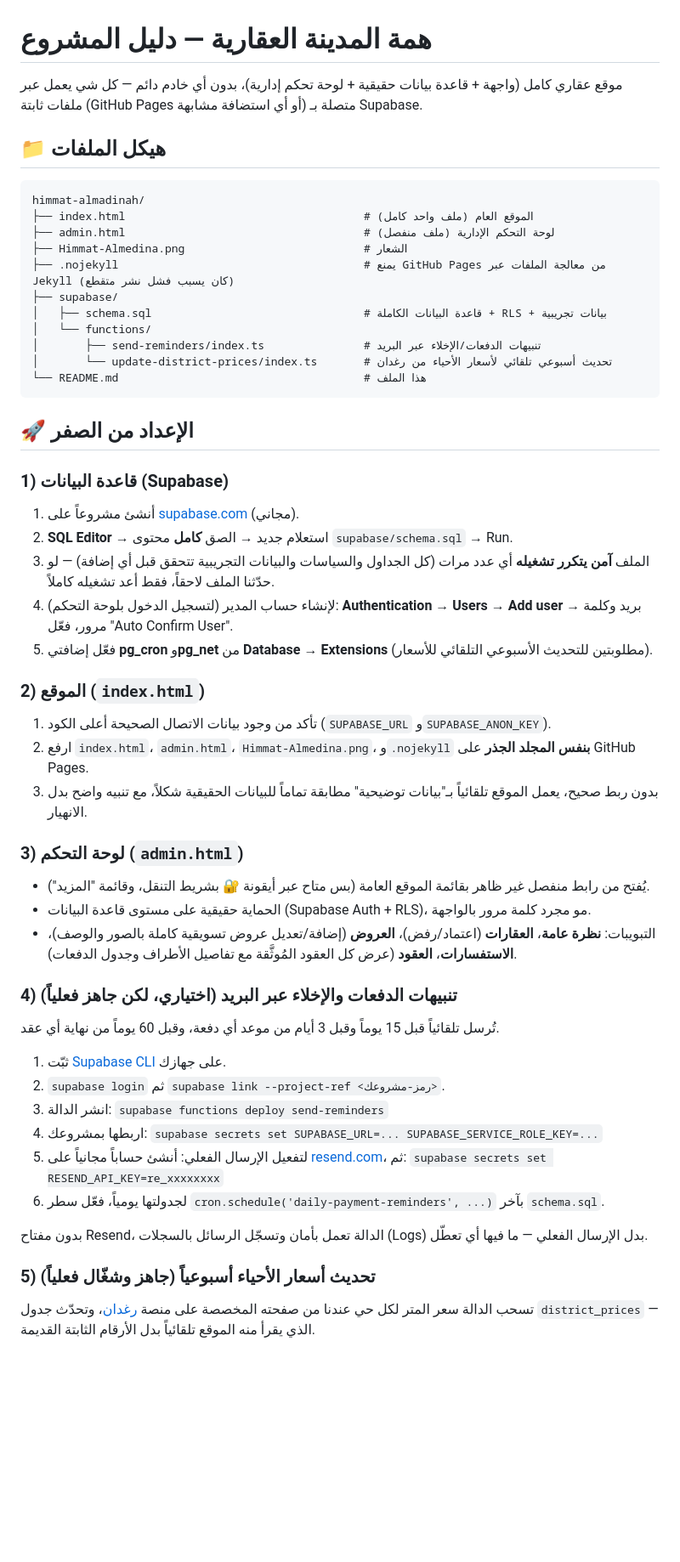
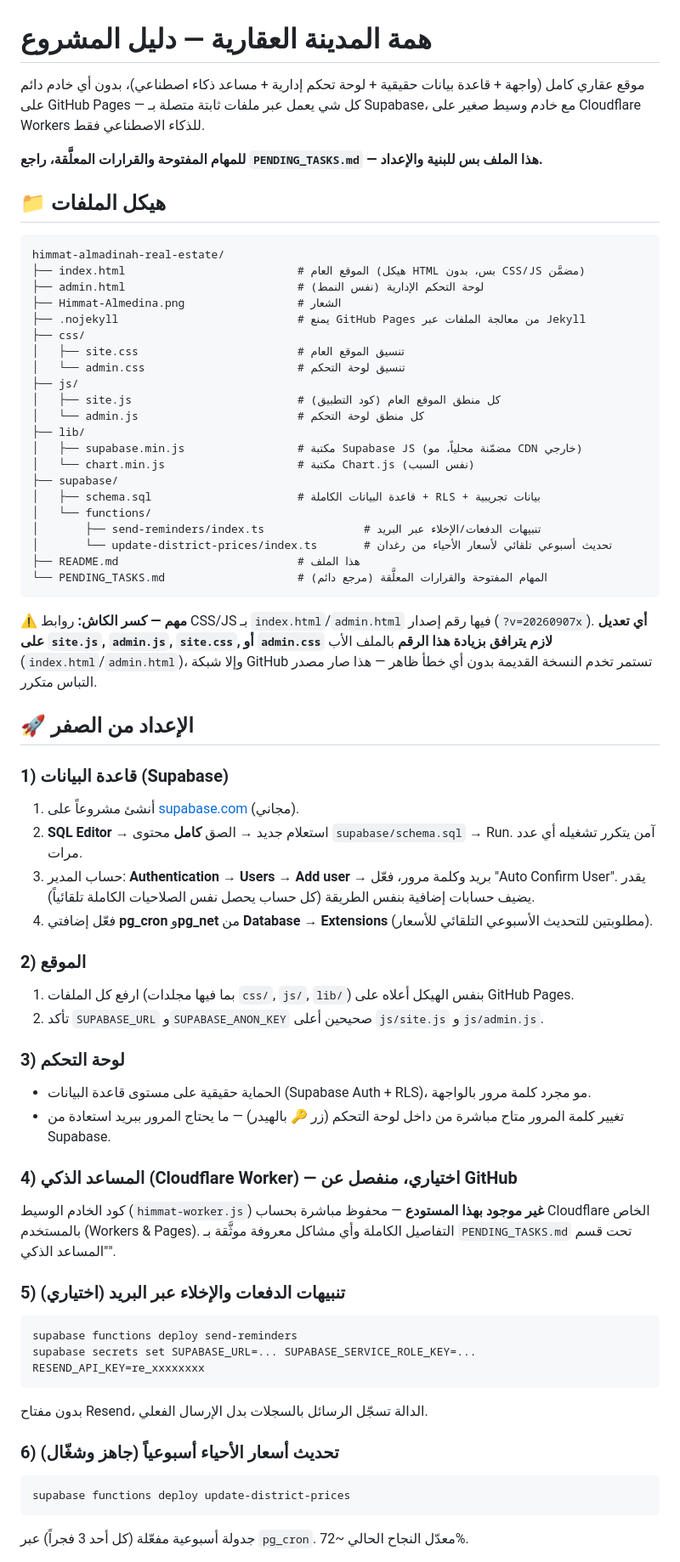
Before and after one commit to AHMEDVALL70/himmat-almadinah-real-estate, a Markdown page: README.md, the part around one of its changes. Shown at 85% size. Drawn GitHub-style; blank space fills up the shorter version.

Commit message:
تحديث شامل لـ README ليعكس البنية الحالية (فصل الملفات، المساعد الذكي، الميزات الجديدة)

````diff
--- a/README.md
+++ b/README.md
@@ -1,54 +1,66 @@
 # همة المدينة العقارية — دليل المشروع
 
-موقع عقاري كامل (واجهة + قاعدة بيانات حقيقية + لوحة تحكم إدارية)، بدون أي خادم دائم — كل شي يعمل عبر ملفات ثابتة (GitHub Pages أو أي استضافة مشابهة) متصلة بـ Supabase.
+موقع عقاري كامل (واجهة + قاعدة بيانات حقيقية + لوحة تحكم إدارية + مساعد ذكاء اصطناعي)، بدون أي خادم دائم على GitHub Pages — كل شي يعمل عبر ملفات ثابتة متصلة بـ Supabase، مع خادم وسيط صغير على Cloudflare Workers للذكاء الاصطناعي فقط.
+
+**للمهام المفتوحة والقرارات المعلَّقة، راجع `PENDING_TASKS.md` — هذا الملف بس للبنية والإعداد.**
 
 ## 📁 هيكل الملفات
 
 ```
-himmat-almadinah/
-├── index.html                                    # الموقع العام (ملف واحد كامل)
-├── admin.html                                    # لوحة التحكم الإدارية (ملف منفصل)
-├── Himmat-Almedina.png                           # الشعار
-├── .nojekyll                                     # يمنع GitHub Pages من معالجة الملفات عبر Jekyll (كان يسبب فشل نشر متقطع)
+himmat-almadinah-real-estate/
+├── index.html                          # الموقع العام (هيكل HTML بس، بدون CSS/JS مضمَّن)
+├── admin.html                          # لوحة التحكم الإدارية (نفس النمط)
+├── Himmat-Almedina.png                 # الشعار
+├── .nojekyll                           # يمنع GitHub Pages من معالجة الملفات عبر Jekyll
+├── css/
+│   ├── site.css                        # تنسيق الموقع العام
+│   └── admin.css                       # تنسيق لوحة التحكم
+├── js/
+│   ├── site.js                         # كل منطق الموقع العام (كود التطبيق)
+│   └── admin.js                        # كل منطق لوحة التحكم
+├── lib/
+│   ├── supabase.min.js                 # مكتبة Supabase JS (مضمّنة محلياً، مو CDN خارجي)
+│   └── chart.min.js                    # مكتبة Chart.js (نفس السبب)
 ├── supabase/
-│   ├── schema.sql                                # قاعدة البيانات الكاملة + RLS + بيانات تجريبية
+│   ├── schema.sql                      # قاعدة البيانات الكاملة + RLS + بيانات تجريبية
 │   └── functions/
 │       ├── send-reminders/index.ts               # تنبيهات الدفعات/الإخلاء عبر البريد
 │       └── update-district-prices/index.ts       # تحديث أسبوعي تلقائي لأسعار الأحياء من رغدان
-└── README.md                                     # هذا الملف
+├── README.md                           # هذا الملف
+└── PENDING_TASKS.md                    # المهام المفتوحة والقرارات المعلَّقة (مرجع دائم)
 ```
+
+**⚠️ مهم — كسر الكاش:** روابط CSS/JS بـ `index.html`/`admin.html` فيها رقم إصدار (`?v=20260907x`). **أي تعديل على `site.js`, `admin.js`, `site.css`, أو `admin.css` لازم يترافق بزيادة هذا الرقم** بالملف الأب (`index.html`/`admin.html`)، وإلا شبكة GitHub تستمر تخدم النسخة القديمة بدون أي خطأ ظاهر — هذا صار مصدر التباس متكرر.
 
 ## 🚀 الإعداد من الصفر
 
 ### 1) قاعدة البيانات (Supabase)
 1. أنشئ مشروعاً على [supabase.com](https://supabase.com) (مجاني).
-2. **SQL Editor** → استعلام جديد → الصق **كامل** محتوى `supabase/schema.sql` → Run.
-3. الملف **آمن يتكرر تشغيله** أي عدد مرات (كل الجداول والسياسات والبيانات التجريبية تتحقق قبل أي إضافة) — لو حدّثنا الملف لاحقاً، فقط أعد تشغيله كاملاً.
-4. لإنشاء حساب المدير (لتسجيل الدخول بلوحة التحكم): **Authentication → Users → Add user** → بريد وكلمة مرور، فعّل "Auto Confirm User".
-5. فعّل إضافتي **pg_cron** و**pg_net** من **Database → Extensions** (مطلوبتين للتحديث الأسبوعي التلقائي للأسعار).
+2. **SQL Editor** → استعلام جديد → الصق **كامل** محتوى `supabase/schema.sql` → Run. آمن يتكرر تشغيله أي عدد مرات.
+3. حساب المدير: **Authentication → Users → Add user** → بريد وكلمة مرور، فعّل "Auto Confirm User". يقدر يضيف حسابات إضافية بنفس الطريقة (كل حساب يحصل نفس الصلاحيات الكاملة تلقائياً).
+4. فعّل إضافتي **pg_cron** و**pg_net** من **Database → Extensions** (مطلوبتين للتحديث الأسبوعي التلقائي للأسعار).
 
-### 2) الموقع (`index.html`)
-1. تأكد من وجود بيانات الاتصال الصحيحة أعلى الكود (`SUPABASE_URL` و`SUPABASE_ANON_KEY`).
-2. ارفع `index.html`، `admin.html`، `Himmat-Almedina.png`، و`.nojekyll` **بنفس المجلد الجذر** على GitHub Pages.
-3. بدون ربط صحيح، يعمل الموقع تلقائياً بـ"بيانات توضيحية" مطابقة تماماً للبيانات الحقيقية شكلاً، مع تنبيه واضح بدل الانهيار.
+### 2) الموقع
+1. ارفع كل الملفات (بما فيها مجلدات `css/`, `js/`, `lib/`) بنفس الهيكل أعلاه على GitHub Pages.
+2. تأكد `SUPABASE_URL` و`SUPABASE_ANON_KEY` صحيحين أعلى `js/site.js` و`js/admin.js`.
 
-### 3) لوحة التحكم (`admin.html`)
-- يُفتح من رابط منفصل غير ظاهر بقائمة الموقع العامة (بس متاح عبر أيقونة 🔐 بشريط التنقل، وقائمة "المزيد").
+### 3) لوحة التحكم
 - الحماية حقيقية على مستوى قاعدة البيانات (Supabase Auth + RLS)، مو مجرد كلمة مرور بالواجهة.
-- التبويبات: **نظرة عامة**، **العقارات** (اعتماد/رفض)، **العروض** (إضافة/تعديل عروض تسويقية كاملة بالصور والوصف)، **الاستفسارات**، **العقود** (عرض كل العقود المُوثَّقة مع تفاصيل الأطراف وجدول الدفعات).
+- تغيير كلمة المرور متاح مباشرة من داخل لوحة التحكم (زر 🔑 بالهيدر) — ما يحتاج المرور ببريد استعادة من Supabase.
 
-### 4) تنبيهات الدفعات والإخلاء عبر البريد (اختياري، لكن جاهز فعلياً)
-تُرسل تلقائياً قبل 15 يوماً وقبل 3 أيام من موعد أي دفعة، وقبل 60 يوماً من نهاية أي عقد.
-1. ثبّت [Supabase CLI](https://supabase.com/docs/guides/cli) على جهازك.
-2. `supabase login` ثم `supabase link --project-ref <رمز-مشروعك>`.
-3. انشر الدالة: `supabase functions deploy send-reminders`
-4. اربطها بمشروعك: `supabase secrets set SUPABASE_URL=... SUPABASE_SERVICE_ROLE_KEY=...`
-5. لتفعيل الإرسال الفعلي: أنشئ حساباً مجانياً على [resend.com](https://resend.com)، ثم:
-   `supabase secrets set RESEND_API_KEY=re_xxxxxxxx`
-6. لجدولتها يومياً، فعّل سطر `cron.schedule('daily-payment-reminders', ...)` بآخر `schema.sql`.
+### 4) المساعد الذكي (Cloudflare Worker) — اختياري، منفصل عن GitHub
+كود الخادم الوسيط (`himmat-worker.js`) **غير موجود بهذا المستودع** — محفوظ مباشرة بحساب Cloudflare الخاص بالمستخدم (Workers & Pages). التفاصيل الكاملة وأي مشاكل معروفة موثَّقة بـ `PENDING_TASKS.md` تحت قسم "المساعد الذكي".
 
-بدون مفتاح Resend، الدالة تعمل بأمان وتسجّل الرسائل بالسجلات (Logs) بدل الإرسال الفعلي — ما فيها أي تعطّل.
+### 5) تنبيهات الدفعات والإخلاء عبر البريد (اختياري)
+```
+supabase functions deploy send-reminders
+supabase secrets set SUPABASE_URL=... SUPABASE_SERVICE_ROLE_KEY=... RESEND_API_KEY=re_xxxxxxxx
+```
+بدون مفتاح Resend، الدالة تسجّل الرسائل بالسجلات بدل الإرسال الفعلي.
 
-### 5) تحديث أسعار الأحياء أسبوعياً (جاهز وشغّال فعلياً)
-تسحب الدالة سعر المتر لكل حي عندنا من صفحته المخصصة على منصة [رغدان](https://raghdan.sa)، وتحدّث جدول `district_prices` — الذي يقرأ منه الموقع تلقائياً بدل الأرقام الثابتة القديمة.
+### 6) تحديث أسعار الأحياء أسبوعياً (جاهز وشغّال)
+```
+supabase functions deploy update-district-prices
+```
+جدولة أسبوعية مفعّلة (كل أحد 3 فجراً) عبر `pg_cron`. معدّل النجاح الحالي ~72%.
 
````
Also changed, not shown: other parts of README.md (+13 -50 lines).
